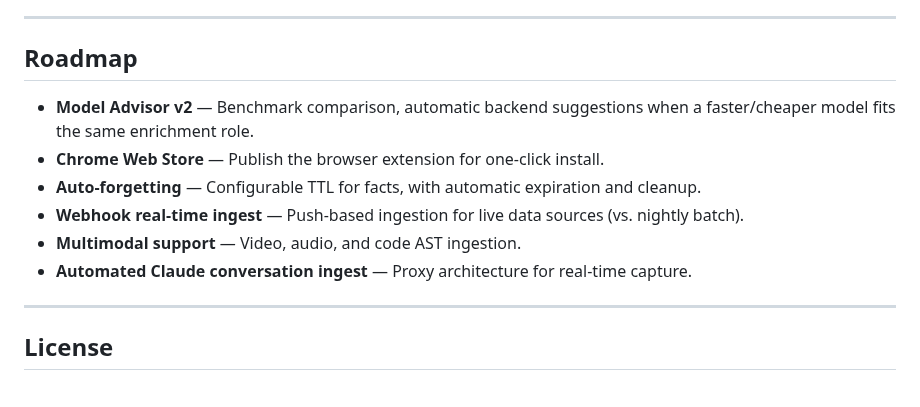
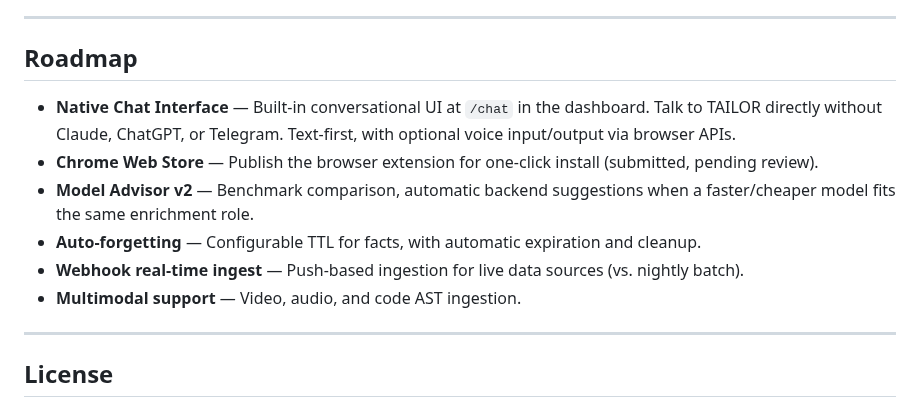
Before and after one commit to tailormemory/tailor, a Markdown page: README.md, the part around the change. Rendered like a GitHub page.

Commit message:
docs: update roadmap — add Native Chat Interface, mark Chrome Web Store as submitted

```diff
--- a/README.md
+++ b/README.md
@@ -486,12 +486,12 @@ Both have: atomic facts, supersession, user profiles, hybrid search, temporal gr
 
 ## Roadmap
 
+- **Native Chat Interface** — Built-in conversational UI at `/chat` in the dashboard. Talk to TAILOR directly without Claude, ChatGPT, or Telegram. Text-first, with optional voice input/output via browser APIs.
+- **Chrome Web Store** — Publish the browser extension for one-click install (submitted, pending review).
 - **Model Advisor v2** — Benchmark comparison, automatic backend suggestions when a faster/cheaper model fits the same enrichment role.
-- **Chrome Web Store** — Publish the browser extension for one-click install.
 - **Auto-forgetting** — Configurable TTL for facts, with automatic expiration and cleanup.
 - **Webhook real-time ingest** — Push-based ingestion for live data sources (vs. nightly batch).
 - **Multimodal support** — Video, audio, and code AST ingestion.
-- **Automated Claude conversation ingest** — Proxy architecture for real-time capture.
 
 ---
 
```
